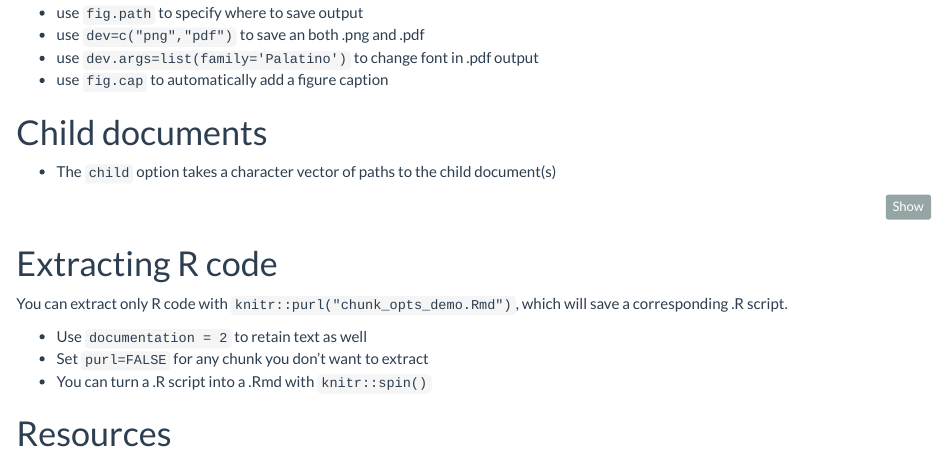
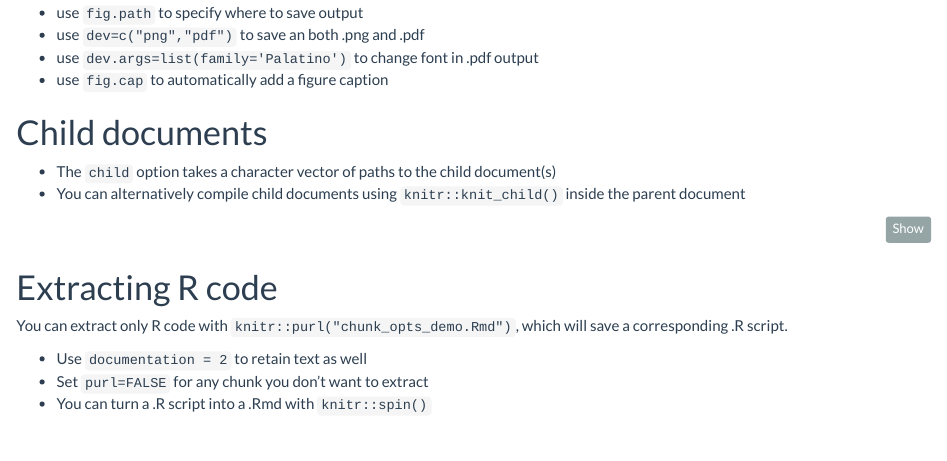
Before and after one commit to brendanhcullen/rmd-tips, an R Markdown document (chunk_opts_demo.Rmd): the page in a window 1100 px wide, from 310 px down. Rendered offline with R 4.5, knitr and Pandoc, with nearby package versions; the code is not run, so its results and figures are left out.

Commit message:
extra note on knit_child()

````diff
--- a/chunk_opts_demo.Rmd
+++ b/chunk_opts_demo.Rmd
@@ -65,6 +65,7 @@ penguins %>%
 # Child documents
 
 - The `child ` option takes a character vector of paths to the child document(s)
+- You can alternatively compile child documents using `knitr::knit_child()` inside the parent document
 
 ```{r child="child_docs/another_plot.Rmd", fig.cap="Another plot"}
 ```
````
